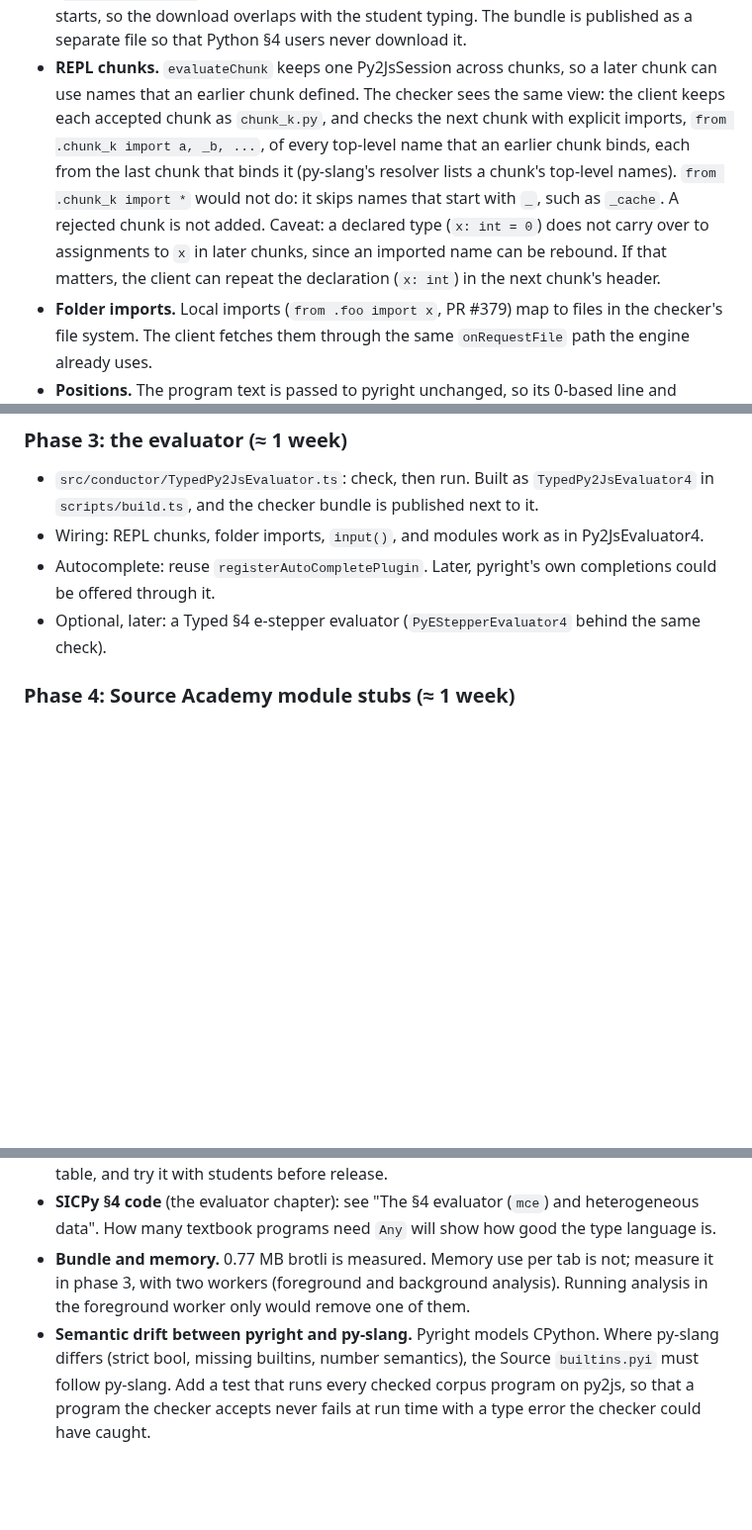
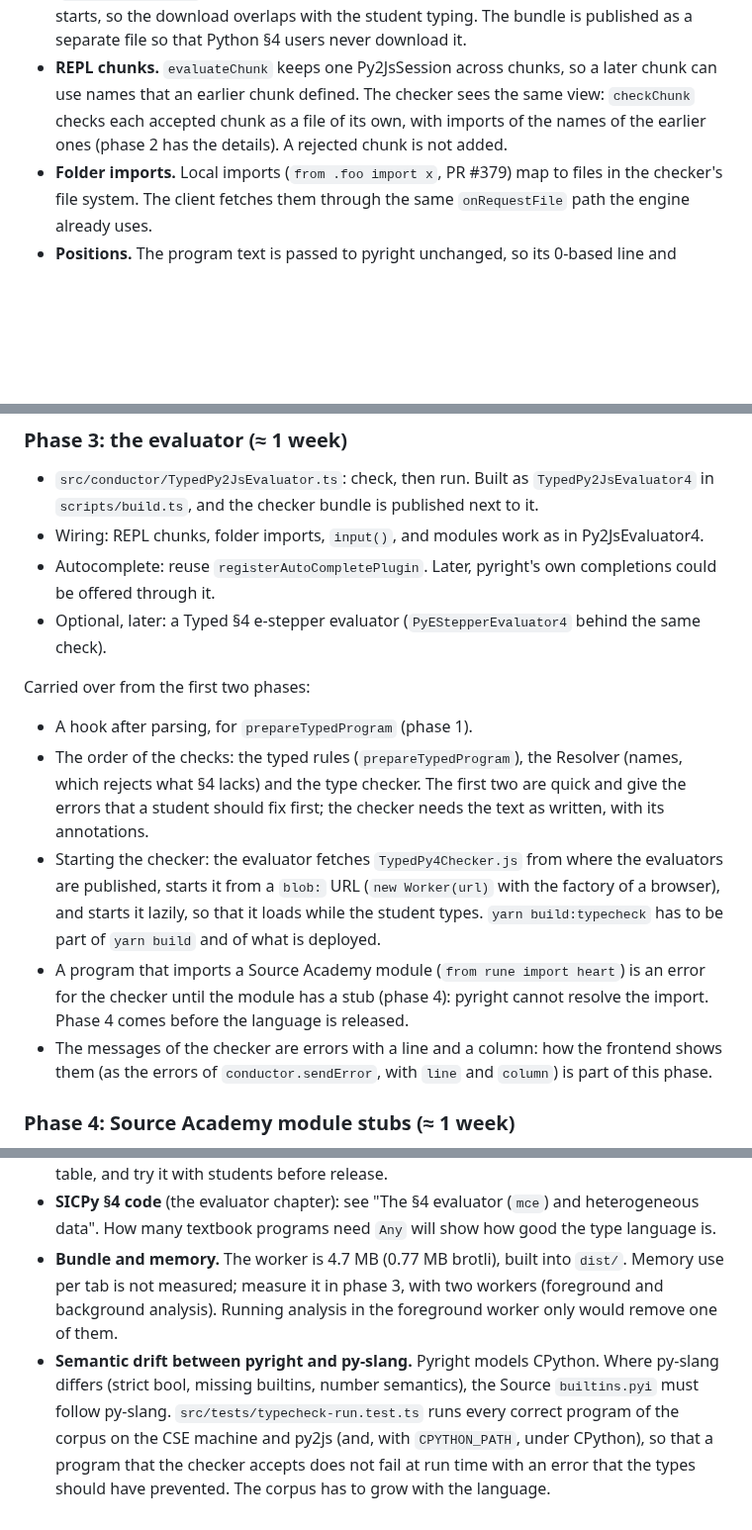
Before and after one commit to source-academy/py-slang, a Markdown page: docs/typed-python-4.md, 3 parts joined by grey strips. Shown at 99% size. GitHub-like rendering; blank space fills up the shorter version.

Commit message:
docs: Typed Python §4 plan: what phase 2 built, and what phase 3 carries over
Co-Authored-By: Claude Sonnet 5.5 <noreply@anthropic.com>

```diff
--- a/docs/typed-python-4.md
+++ b/docs/typed-python-4.md
@@ -137,14 +137,9 @@ frontend (unchanged)
   same blob. Fetching begins when the evaluator starts, so the download overlaps with the student
   typing. The bundle is published as a separate file so that Python §4 users never download it.
 * **REPL chunks.** `evaluateChunk` keeps one Py2JsSession across chunks, so a later chunk can use
-  names that an earlier chunk defined. The checker sees the same view: the client keeps each
-  accepted chunk as `chunk_k.py`, and checks the next chunk with explicit imports,
-  `from .chunk_k import a, _b, ...`, of every top-level name that an earlier chunk binds, each from
-  the last chunk that binds it (py-slang's resolver lists a chunk's top-level names).
-  `from .chunk_k import *` would not do: it skips names that start with `_`, such as `_cache`. A
-  rejected chunk is not added. Caveat: a declared type (`x: int = 0`) does not carry over to
-  assignments to `x` in later chunks, since an imported name can be rebound. If that matters, the
-  client can repeat the declaration (`x: int`) in the next chunk's header.
+  names that an earlier chunk defined. The checker sees the same view: `checkChunk` checks each
+  accepted chunk as a file of its own, with imports of the names of the earlier ones (phase 2 has
+  the details). A rejected chunk is not added.
 * **Folder imports.** Local imports (`from .foo import x`, PR #379) map to files in the checker's
   file system. The client fetches them through the same `onRequestFile` path the engine already uses.
 * **Positions.** The program text is passed to pyright unchanged, so its 0-based line and character
@@ -247,6 +296,22 @@ program), and that is the first thing to design in phase 3.
 * Autocomplete: reuse `registerAutoCompletePlugin`. Later, pyright's own completions could be
   offered through it.
 * Optional, later: a Typed §4 e-stepper evaluator (`PyEStepperEvaluator4` behind the same check).
+
+Carried over from the first two phases:
+
+* A hook after parsing, for `prepareTypedProgram` (phase 1).
+* The order of the checks: the typed rules (`prepareTypedProgram`), the Resolver (names, which
+  rejects what §4 lacks) and the type checker. The first two are quick and give the errors that a
+  student should fix first; the checker needs the text as written, with its annotations.
+* Starting the checker: the evaluator fetches `TypedPy4Checker.js` from where the evaluators are
+  published, starts it from a `blob:` URL (`new Worker(url)` with the factory of a browser), and
+  starts it lazily, so that it loads while the student types. `yarn build:typecheck` has to be part
+  of `yarn build` and of what is deployed.
+* A program that imports a Source Academy module (`from rune import heart`) is an error for the
+  checker until the module has a stub (phase 4): pyright cannot resolve the import. Phase 4 comes
+  before the language is released.
+* The messages of the checker are errors with a line and a column: how the frontend shows them (as
+  the errors of `conductor.sendError`, with `line` and `column`) is part of this phase.
 
 ### Phase 4: Source Academy module stubs (≈ 1 week)
 
@@ -321,10 +386,12 @@ phases 2 and 3.
   and try it with students before release.
 * **SICPy §4 code** (the evaluator chapter): see "The §4 evaluator (`mce`) and heterogeneous
   data". How many textbook programs need `Any` will show how good the type language is.
-* **Bundle and memory.** 0.77 MB brotli is measured. Memory use per tab is not; measure it in
-  phase 3, with two workers (foreground and background analysis). Running analysis in the
-  foreground worker only would remove one of them.
+* **Bundle and memory.** The worker is 4.7 MB (0.77 MB brotli), built into `dist/`. Memory use per
+  tab is not measured; measure it in phase 3, with two workers (foreground and background
+  analysis). Running analysis in the foreground worker only would remove one of them.
 * **Semantic drift between pyright and py-slang.** Pyright models CPython. Where py-slang differs
   (strict bool, missing builtins, number semantics), the Source `builtins.pyi` must follow
-  py-slang. Add a test that runs every checked corpus program on py2js, so that a program the
-  checker accepts never fails at run time with a type error the checker could have caught.
+  py-slang. `src/tests/typecheck-run.test.ts` runs every correct program of the corpus on the CSE
+  machine and py2js (and, with `CPYTHON_PATH`, under CPython), so that a program that the checker
+  accepts does not fail at run time with an error that the types should have prevented. The corpus
+  has to grow with the language.
```
Also changed, not shown: other parts of docs/typed-python-4.md (+80 -26 lines).
